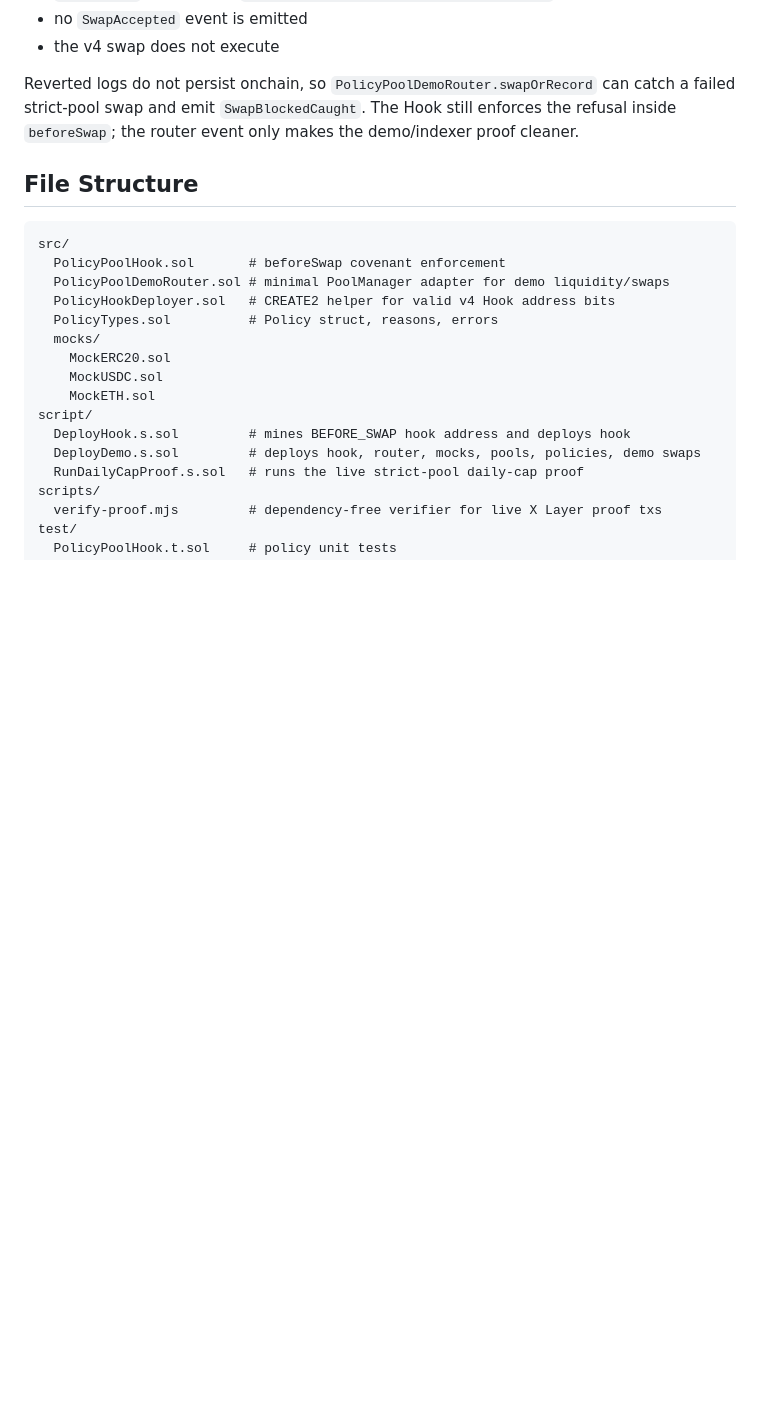
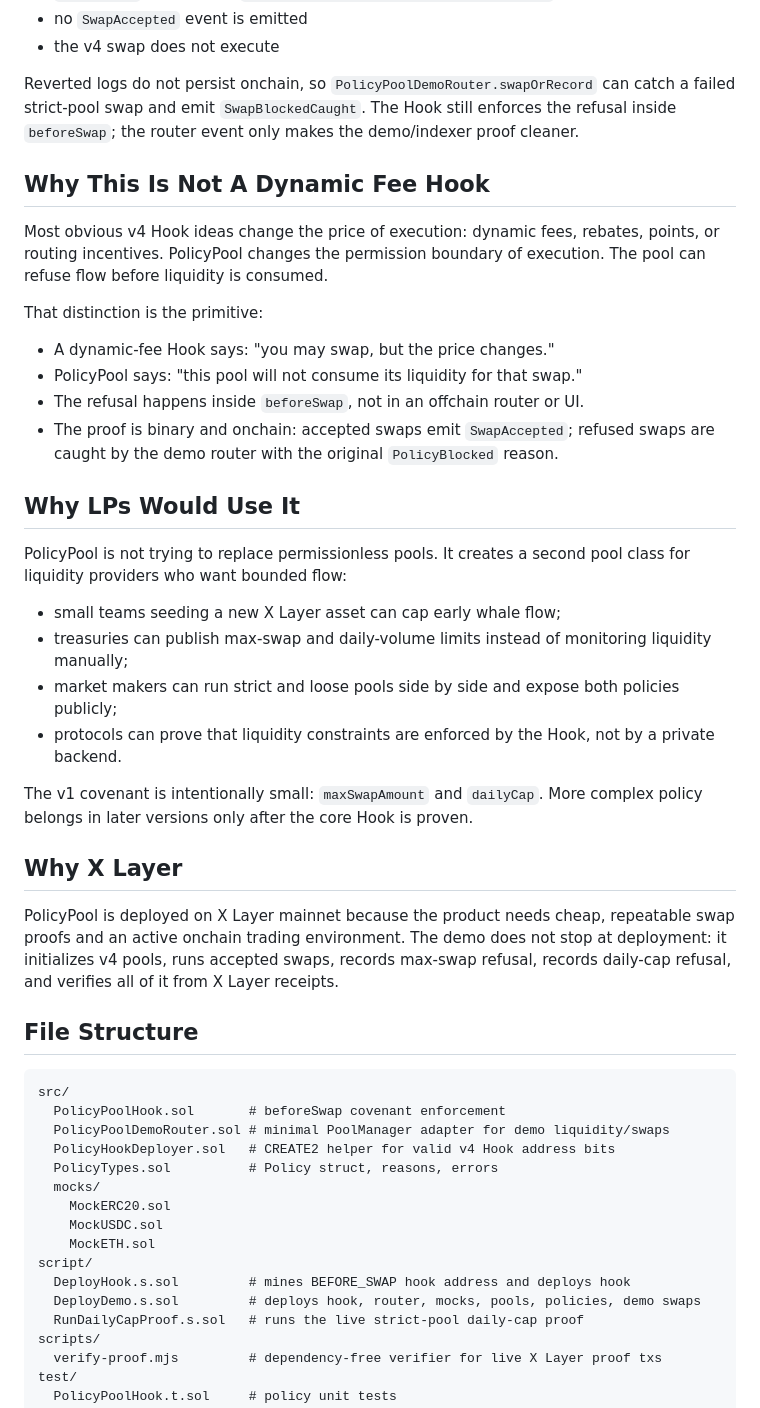
Before and after one commit to dolepee/policypool, a Markdown page: README.md, the part around the change. Drawn GitHub-style; blank space fills up the shorter version.

Commit message:
sharpen PolicyPool hook positioning

```diff
--- a/README.md
+++ b/README.md
@@ -50,6 +50,32 @@ If the swap breaks the covenant:
 - the v4 swap does not execute
 
 Reverted logs do not persist onchain, so `PolicyPoolDemoRouter.swapOrRecord` can catch a failed strict-pool swap and emit `SwapBlockedCaught`. The Hook still enforces the refusal inside `beforeSwap`; the router event only makes the demo/indexer proof cleaner.
+
+## Why This Is Not A Dynamic Fee Hook
+
+Most obvious v4 Hook ideas change the price of execution: dynamic fees, rebates, points, or routing incentives. PolicyPool changes the permission boundary of execution. The pool can refuse flow before liquidity is consumed.
+
+That distinction is the primitive:
+
+- A dynamic-fee Hook says: "you may swap, but the price changes."
+- PolicyPool says: "this pool will not consume its liquidity for that swap."
+- The refusal happens inside `beforeSwap`, not in an offchain router or UI.
+- The proof is binary and onchain: accepted swaps emit `SwapAccepted`; refused swaps are caught by the demo router with the original `PolicyBlocked` reason.
+
+## Why LPs Would Use It
+
+PolicyPool is not trying to replace permissionless pools. It creates a second pool class for liquidity providers who want bounded flow:
+
+- small teams seeding a new X Layer asset can cap early whale flow;
+- treasuries can publish max-swap and daily-volume limits instead of monitoring liquidity manually;
+- market makers can run strict and loose pools side by side and expose both policies publicly;
+- protocols can prove that liquidity constraints are enforced by the Hook, not by a private backend.
+
+The v1 covenant is intentionally small: `maxSwapAmount` and `dailyCap`. More complex policy belongs in later versions only after the core Hook is proven.
+
+## Why X Layer
+
+PolicyPool is deployed on X Layer mainnet because the product needs cheap, repeatable swap proofs and an active onchain trading environment. The demo does not stop at deployment: it initializes v4 pools, runs accepted swaps, records max-swap refusal, records daily-cap refusal, and verifies all of it from X Layer receipts.
 
 ## File Structure
 
```
